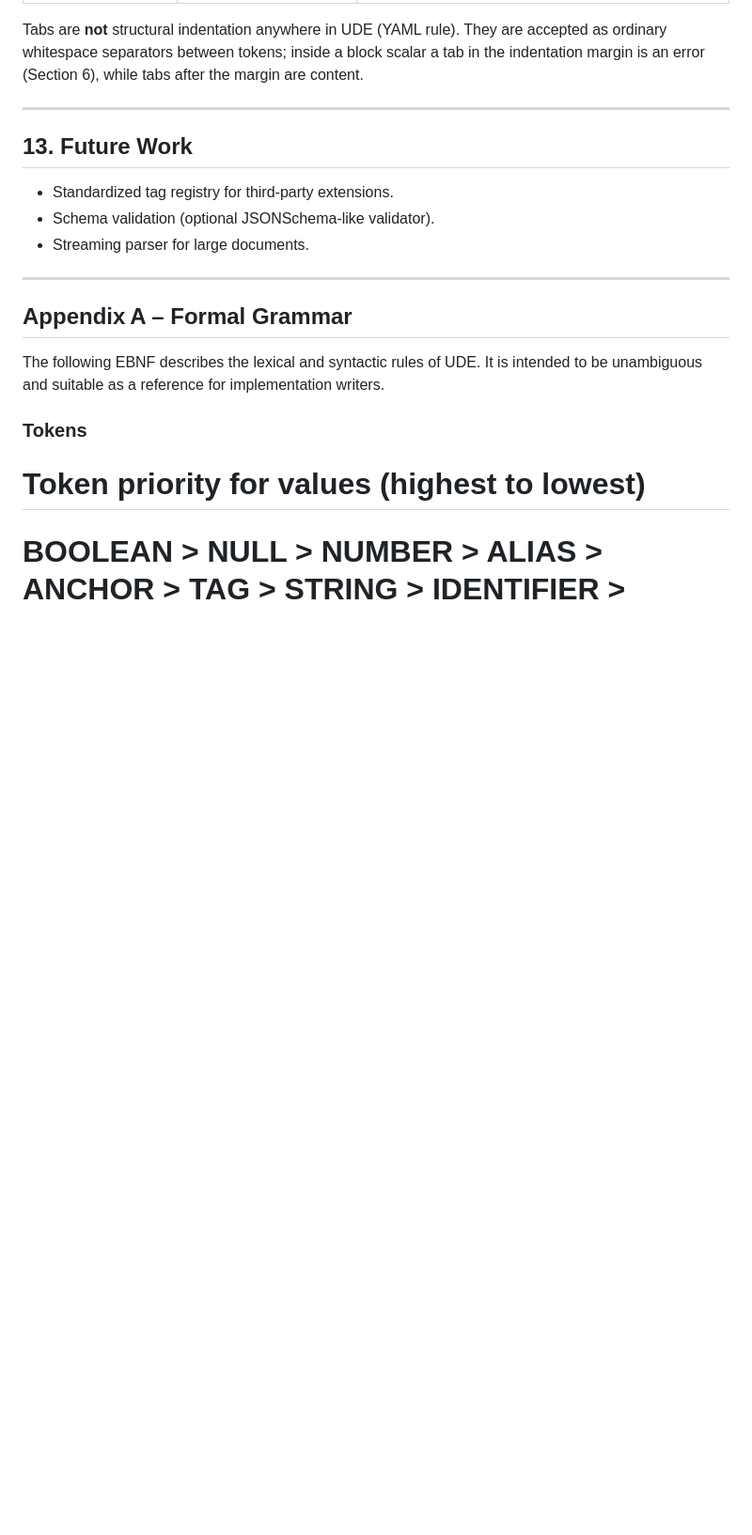
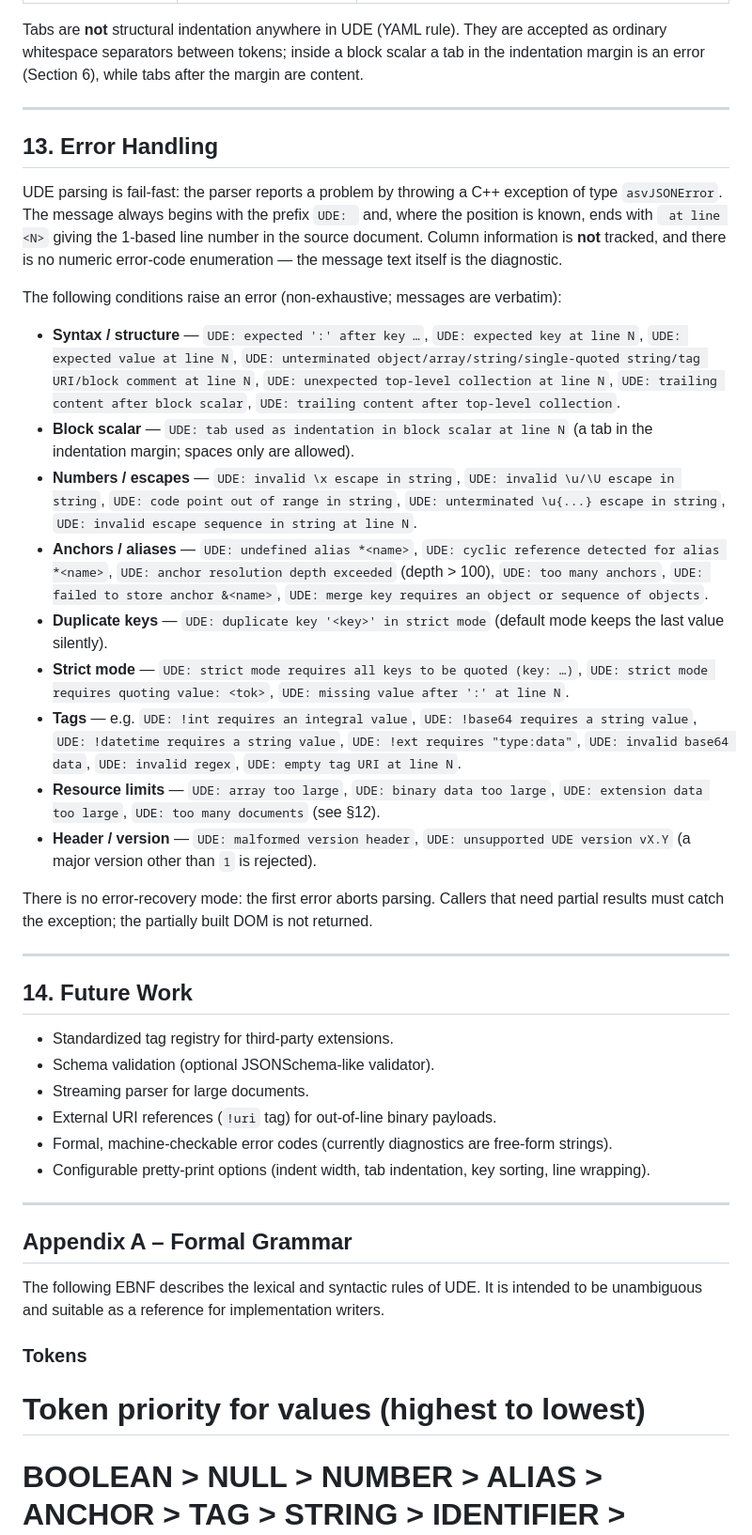
Before and after one commit to asvzzzz/asvJSON, a Markdown page: UDE.md, the part around one of its changes. Shown at 94% size. Rendered like a GitHub page; blank space fills up the shorter version.

```diff
--- a/UDE.md
+++ b/UDE.md
@@ -244,10 +272,33 @@ after the margin are content.
 
 ---
 
-## 13. Future Work
+## 13. Error Handling
+
+UDE parsing is fail‑fast: the parser reports a problem by throwing a C++ exception of type `asvJSONError`. The message always begins with the prefix `UDE: ` and, where the position is known, ends with ` at line <N>` giving the 1‑based line number in the source document. Column information is **not** tracked, and there is no numeric error‑code enumeration — the message text itself is the diagnostic.
+
+The following conditions raise an error (non‑exhaustive; messages are verbatim):
+
+* **Syntax / structure** — `UDE: expected ':' after key …`, `UDE: expected key at line N`, `UDE: expected value at line N`, `UDE: unterminated object/array/string/single‑quoted string/tag URI/block comment at line N`, `UDE: unexpected top‑level collection at line N`, `UDE: trailing content after block scalar`, `UDE: trailing content after top‑level collection`.
+* **Block scalar** — `UDE: tab used as indentation in block scalar at line N` (a tab in the indentation margin; spaces only are allowed).
+* **Numbers / escapes** — `UDE: invalid \x escape in string`, `UDE: invalid \u/\U escape in string`, `UDE: code point out of range in string`, `UDE: unterminated \u{...} escape in string`, `UDE: invalid escape sequence in string at line N`.
+* **Anchors / aliases** — `UDE: undefined alias *<name>`, `UDE: cyclic reference detected for alias *<name>`, `UDE: anchor resolution depth exceeded` (depth > 100), `UDE: too many anchors`, `UDE: failed to store anchor &<name>`, `UDE: merge key requires an object or sequence of objects`.
+* **Duplicate keys** — `UDE: duplicate key '<key>' in strict mode` (default mode keeps the last value silently).
+* **Strict mode** — `UDE: strict mode requires all keys to be quoted (key: …)`, `UDE: strict mode requires quoting value: <tok>`, `UDE: missing value after ':' at line N`.
+* **Tags** — e.g. `UDE: !int requires an integral value`, `UDE: !base64 requires a string value`, `UDE: !datetime requires a string value`, `UDE: !ext requires "type:data"`, `UDE: invalid base64 data`, `UDE: invalid regex`, `UDE: empty tag URI at line N`.
+* **Resource limits** — `UDE: array too large`, `UDE: binary data too large`, `UDE: extension data too large`, `UDE: too many documents` (see §12).
+* **Header / version** — `UDE: malformed version header`, `UDE: unsupported UDE version vX.Y` (a major version other than `1` is rejected).
+
+There is no error‑recovery mode: the first error aborts parsing. Callers that need partial results must catch the exception; the partially built DOM is not returned.
+
+---
+
+## 14. Future Work
 * Standardized tag registry for third‑party extensions.
 * Schema validation (optional JSONSchema‑like validator).
 * Streaming parser for large documents.
+* External URI references (`!uri` tag) for out‑of‑line binary payloads.
+* Formal, machine‑checkable error codes (currently diagnostics are free‑form strings).
+* Configurable pretty‑print options (indent width, tab indentation, key sorting, line wrapping).
 
 ---
 
```
Also changed, not shown: other parts of UDE.md (+30 -2 lines).
